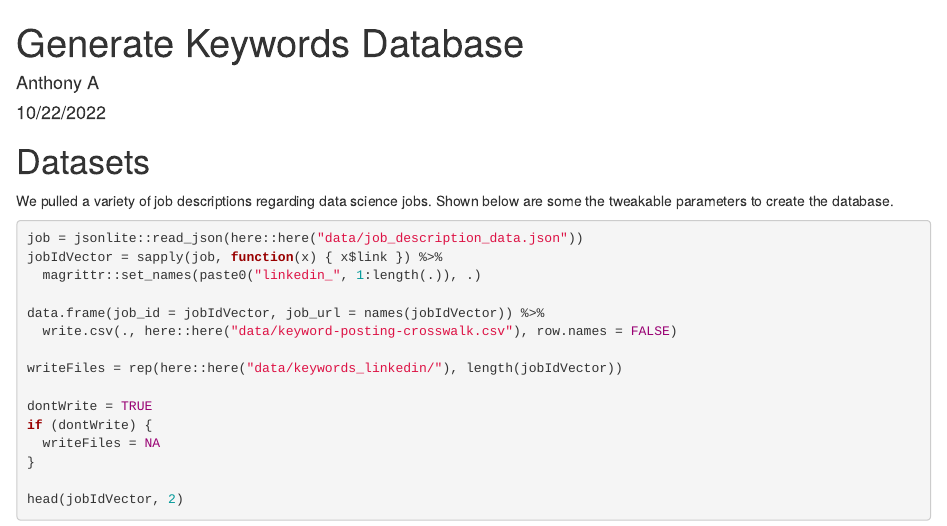
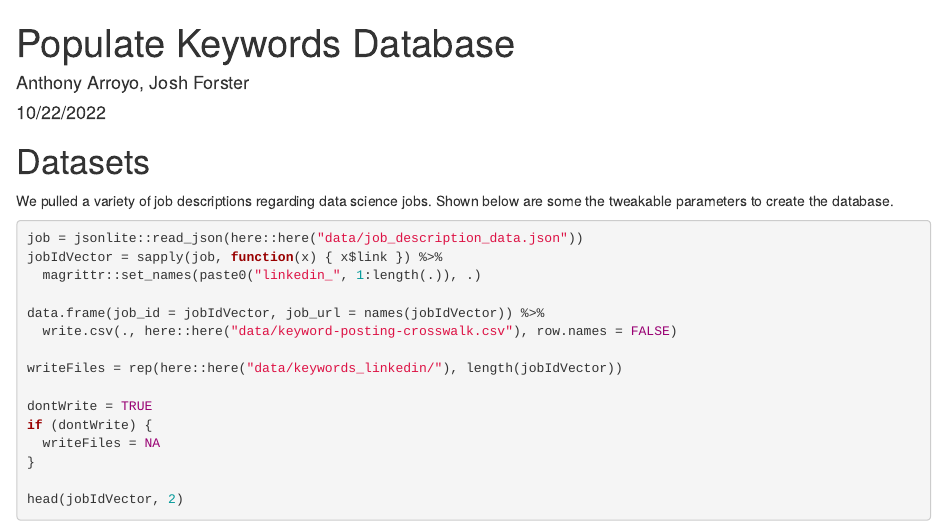
Before and after one commit to beninbar/Team_Science, an R Markdown document (vignettes/PopulateKeywordsDatabase.Rmd): the page in a window 1100 px wide, from its top. Rendered offline with R 4.5, knitr and Pandoc, with nearby package versions; some code elsewhere in the file could not run offline.

Commit message:
Fix title and authors

```diff
--- a/vignettes/PopulateKeywordsDatabase.Rmd
+++ b/vignettes/PopulateKeywordsDatabase.Rmd
@@ -1,6 +1,6 @@
 ---
-title: "Generate Keywords Database"
-author: "Anthony A"
+title: "Populate Keywords Database"
+author: "Anthony Arroyo, Josh Forster"
 date: "10/22/2022"
 output: html_document
 ---
```
Also changed, not shown: vignettes/PopulateKeywordsDatabase.Rmd (4 more changed lines), 2 other files.
